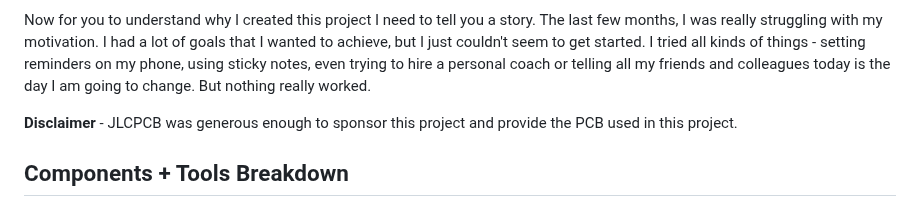
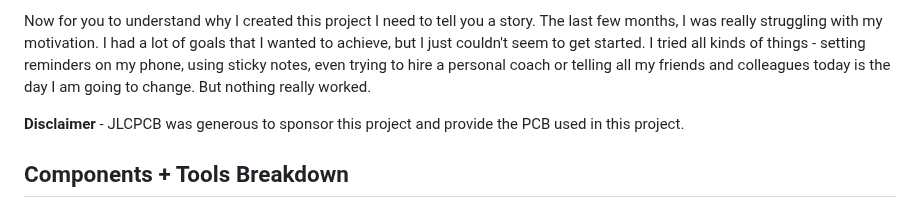
Before and after one commit to Guitarman9119/Raspberry-Pi-Pico-, a Markdown page: Motivational Box/ReadMe.md, the part around the change. Drawn GitHub-style.

```diff
--- a/Motivational Box/ReadMe.md
+++ b/Motivational Box/ReadMe.md
@@ -6,7 +6,7 @@ Do you ever find yourself struggling to stay motivated and on track with your da
 
 Now for you to understand why I created this project I need to tell you a story. The last few months, I was really struggling with my motivation. I had a lot of goals that I wanted to achieve, but I just couldn't seem to get started. I tried all kinds of things - setting reminders on my phone, using sticky notes, even trying to hire a personal coach or telling all my friends and colleagues today is the day I am going to change. But nothing really worked.
 
-**Disclaimer** - JLCPCB was generous enough to sponsor this project and provide the PCB used in this project.
+**Disclaimer** - JLCPCB was generous to sponsor this project and provide the PCB used in this project.
 
 
 
```
